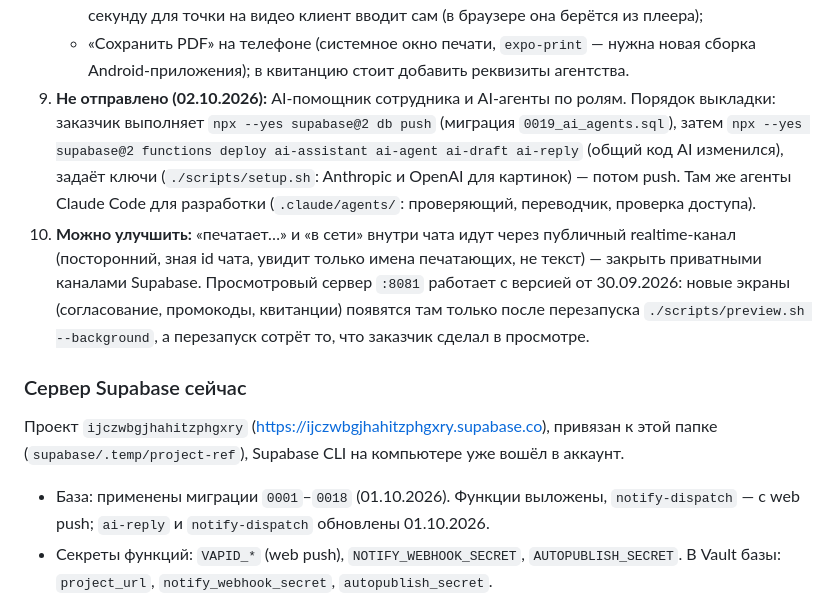
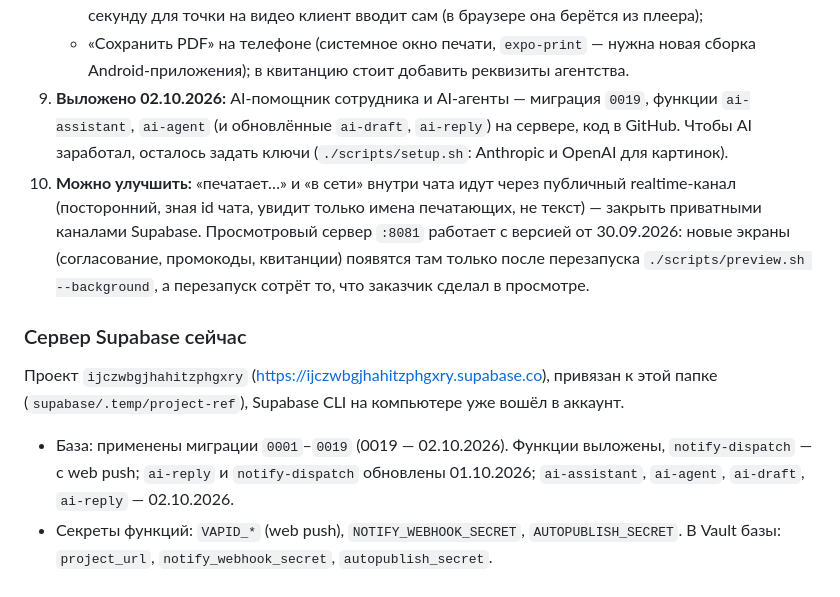
Before and after one commit to nareksardaryan1991-spec/marketing, a Markdown page: README.md, the part around the change. Drawn GitHub-style.

Commit message:
README: сервер обновлён — миграция 0019 и AI-функции выложены
Co-Authored-By: Claude Opus 5.5 <noreply@anthropic.com>

```diff
--- a/README.md
+++ b/README.md
@@ -122,12 +122,9 @@
      для точки на видео клиент вводит сам (в браузере она берётся из плеера);
    - «Сохранить PDF» на телефоне (системное окно печати, `expo-print` — нужна новая сборка
      Android-приложения); в квитанцию стоит добавить реквизиты агентства.
-9. **Не отправлено (02.10.2026):** AI-помощник сотрудника и AI-агенты по ролям. Порядок выкладки:
-   заказчик выполняет `npx --yes supabase@2 db push` (миграция `0019_ai_agents.sql`), затем
-   `npx --yes supabase@2 functions deploy ai-assistant ai-agent ai-draft ai-reply` (общий код AI
-   изменился), задаёт ключи (`./scripts/setup.sh`: Anthropic и OpenAI для картинок) — потом push.
-   Там же агенты Claude Code для разработки (`.claude/agents/`: проверяющий, переводчик,
-   проверка доступа).
+9. **Выложено 02.10.2026:** AI-помощник сотрудника и AI-агенты — миграция `0019`, функции
+   `ai-assistant`, `ai-agent` (и обновлённые `ai-draft`, `ai-reply`) на сервере, код в GitHub.
+   Чтобы AI заработал, осталось задать ключи (`./scripts/setup.sh`: Anthropic и OpenAI для картинок).
 10. **Можно улучшить:** «печатает…» и «в сети» внутри чата идут через публичный realtime-канал
    (посторонний, зная id чата, увидит только имена печатающих, не текст) — закрыть приватными
    каналами Supabase. Просмотровый сервер `:8081` работает с версией от 30.09.2026: новые
@@ -137,8 +134,9 @@
 ### Сервер Supabase сейчас
 Проект `ijczwbgjhahitzphgxry` (https://ijczwbgjhahitzphgxry.supabase.co), привязан к этой папке
 (`supabase/.temp/project-ref`), Supabase CLI на компьютере уже вошёл в аккаунт.
-- База: применены миграции `0001`–`0018` (01.10.2026). Функции выложены, `notify-dispatch` —
-  с web push; `ai-reply` и `notify-dispatch` обновлены 01.10.2026.
+- База: применены миграции `0001`–`0019` (0019 — 02.10.2026). Функции выложены, `notify-dispatch` —
+  с web push; `ai-reply` и `notify-dispatch` обновлены 01.10.2026; `ai-assistant`, `ai-agent`,
+  `ai-draft`, `ai-reply` — 02.10.2026.
 - Секреты функций: `VAPID_*` (web push), `NOTIFY_WEBHOOK_SECRET`, `AUTOPUBLISH_SECRET`.
   В Vault базы: `project_url`, `notify_webhook_secret`, `autopublish_secret`.
 - **Ещё не заданы:** `TELEGRAM_BOT_TOKEN` (Telegram не работает), `ANTHROPIC_API_KEY` (AI),
```
